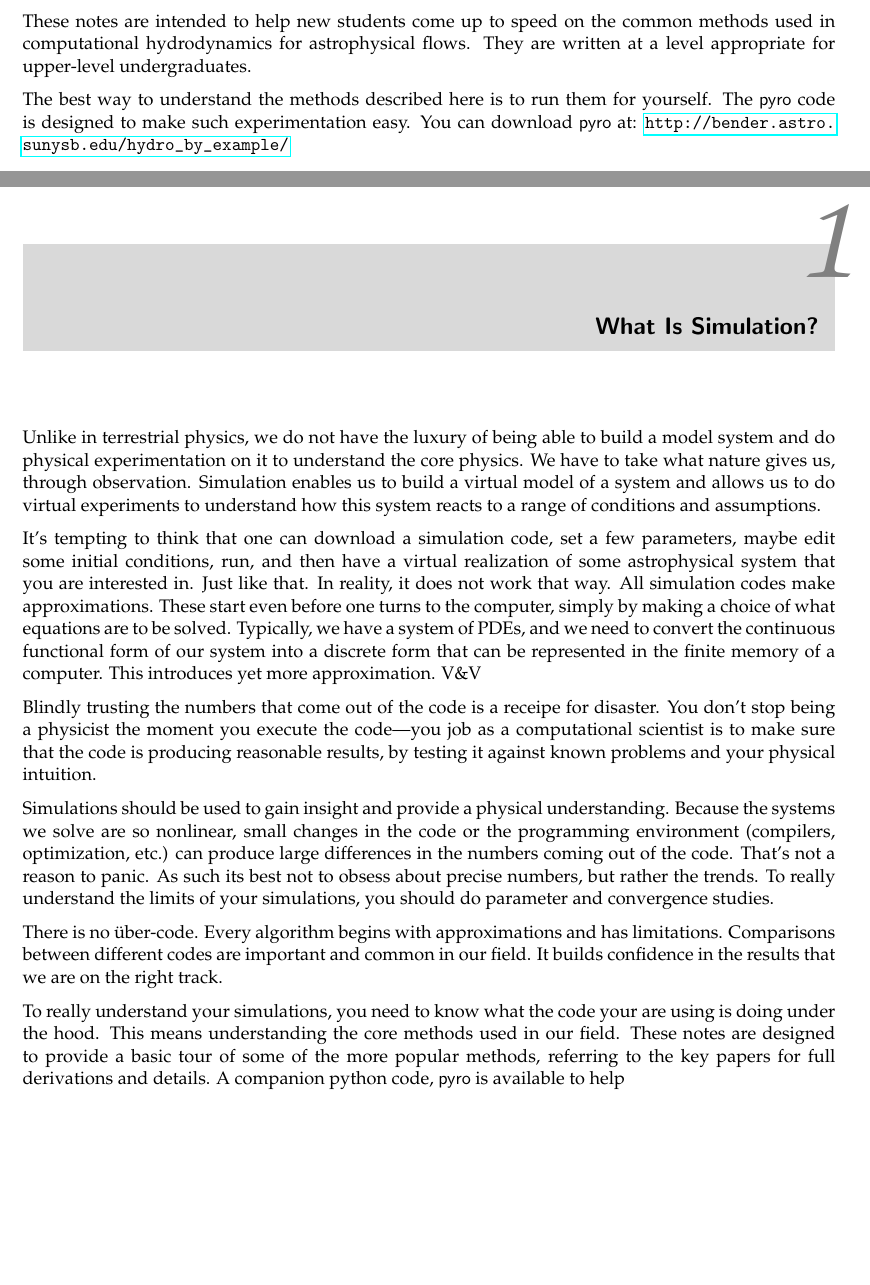
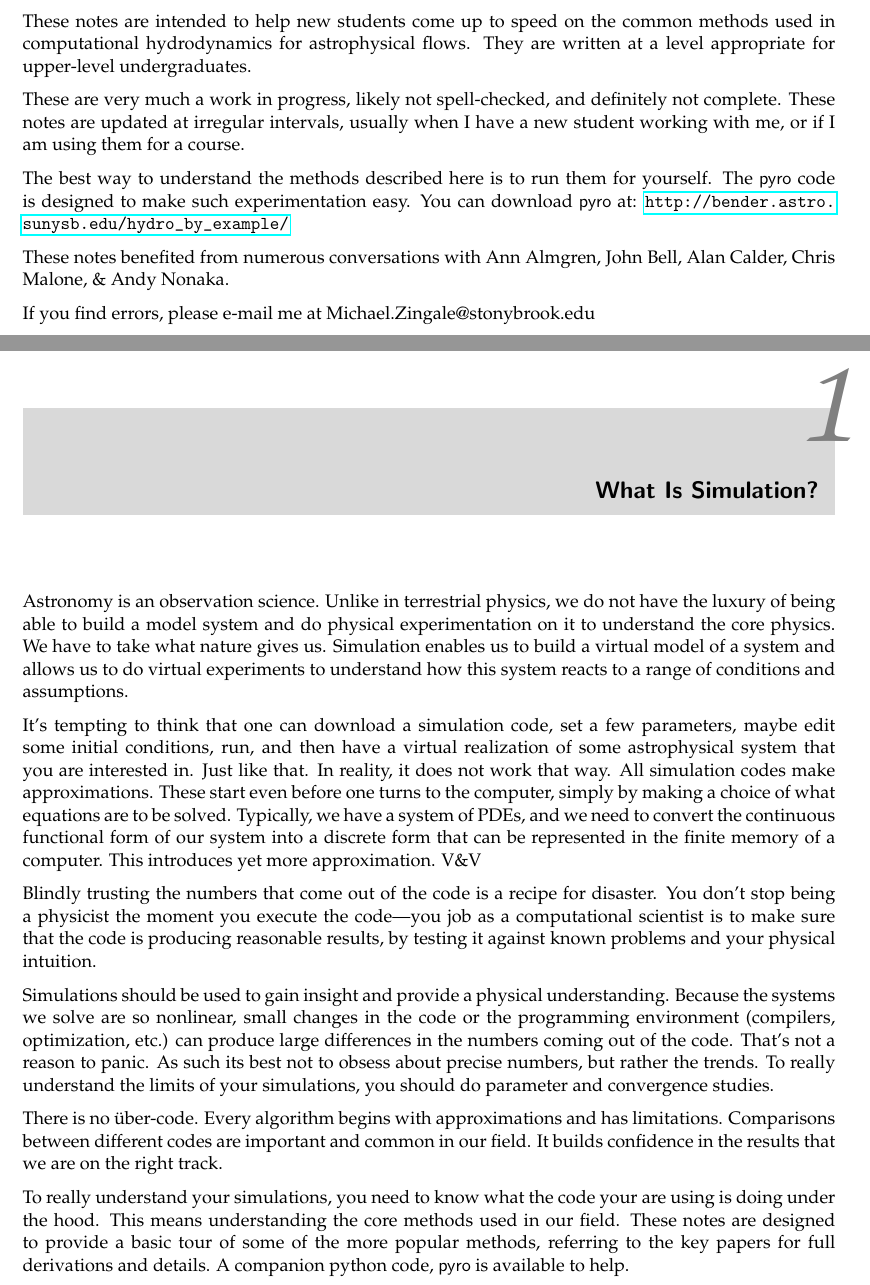
Before and after one commit to Open-Astrophysics-Bookshelf/numerical_exercises, a LaTeX thesis (CompHydroTutorial.tex): two parts of pages 7 and 9 of 95, joined at a grey line, cut so that both start at the same text, the shorter picture padded with empty space. Compiled offline with pdfLaTeX.

Commit message:
more edits

```diff
--- a/CompHydroTutorial.tex
+++ b/CompHydroTutorial.tex
@@ -204,10 +206,20 @@ common methods used in computational hydrodynamics for astrophysical
 flows.  They are written at a level appropriate for upper-level
 undergraduates.
 
+These are very much a work in progress, likely not spell-checked, and
+definitely not complete.  These notes are updated at irregular
+intervals, usually when I have a new student working with me, or if
+I am using them for a course.
+
 The best way to understand the methods described here is to run
 them for yourself.  The {\sf pyro} code is designed to make such
 experimentation easy.  You can download {\sf pyro} at:
 \url{http://bender.astro.sunysb.edu/hydro_by_example/}
+
+These notes benefited from numerous conversations with Ann Almgren,
+John Bell, Alan Calder, Chris Malone, \& Andy Nonaka.
+
+If you find errors, please e-mail me at Michael.Zingale@stonybrook.edu
 
 \clearpage
 
@@ -216,9 +228,10 @@ experimentation easy.  You can download {\sf pyro} at:
 
 \chapter{What Is Simulation?}
 
+Astronomy is an observation science.
 Unlike in terrestrial physics, we do not have the luxury of being able
 to build a model system and do physical experimentation on it to understand
-the core physics.  We have to take what nature gives us, through observation.
+the core physics.  We have to take what nature gives us.
 Simulation enables us to build a virtual model of a system and allows us
 to do virtual experiments to understand how this system reacts to a range
 of conditions and assumptions.
@@ -234,7 +247,7 @@ and we need to convert the continuous functional form of our system
 into a discrete form that can be represented in the finite memory of
 a computer.  This introduces yet more approximation.  V\&V
 
-Blindly trusting the numbers that come out of the code is a receipe
+Blindly trusting the numbers that come out of the code is a recipe
 for disaster.  You don't stop being a physicist the moment you execute
 the code---you job as a computational scientist is to make sure that
 the code is producing reasonable results, by testing it against known
@@ -260,7 +273,7 @@ your are using is doing under the hood.  This means understanding the
 core methods used in our field.  These notes are designed to provide
 a basic tour of some of the more popular methods, referring to the
 key papers for full derivations and details.  A companion python code,
-{\sf pyro} is available to help
+{\sf pyro} is available to help.
 
 
 
```
Also changed, not shown: CompHydroTutorial.tex (4 more changed lines).
